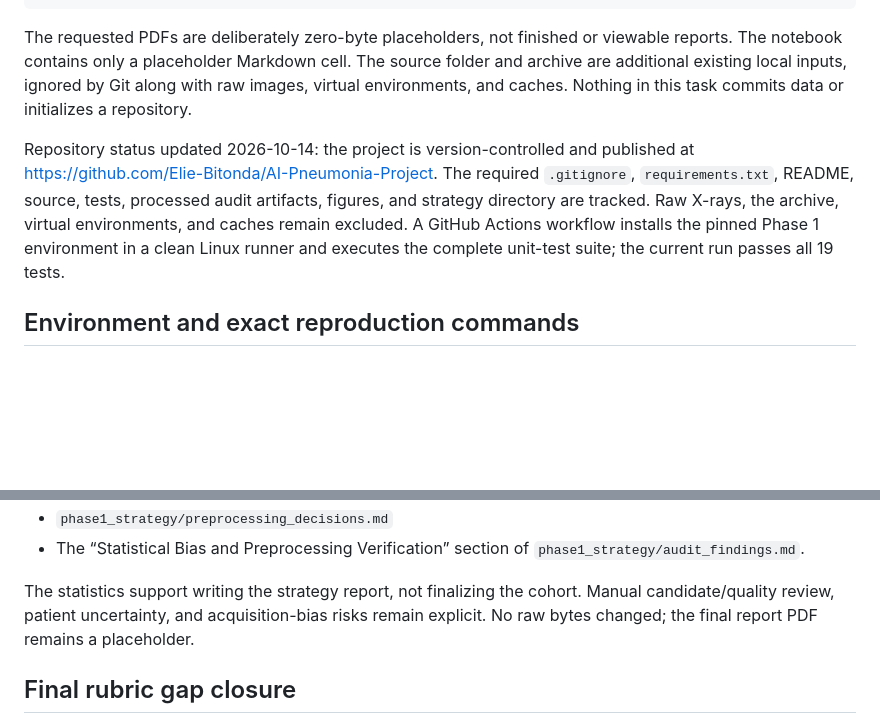
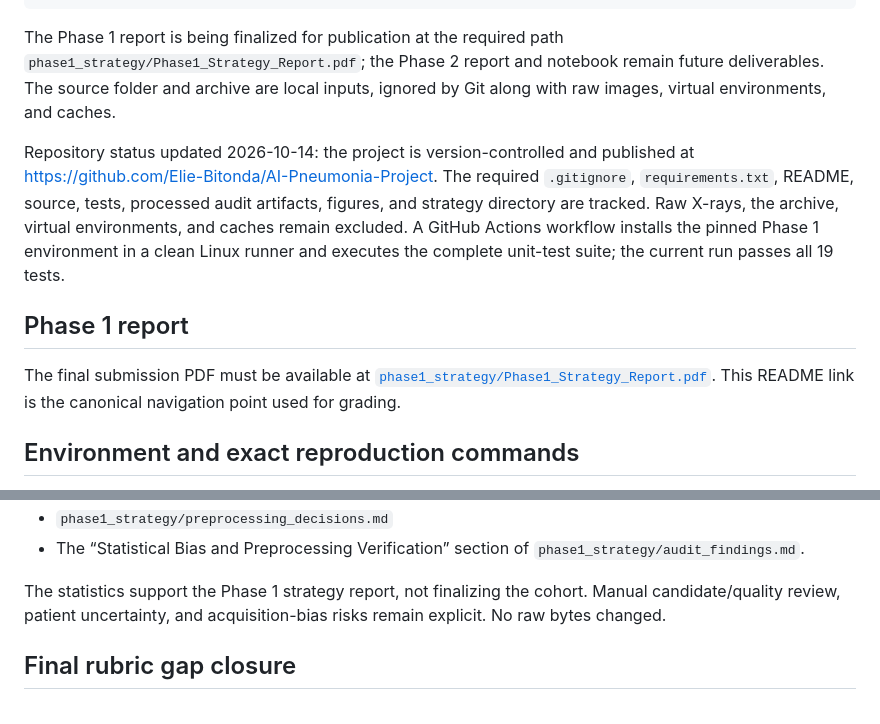
Before and after one commit to Elie-Bitonda/AI-Pneumonia-Project, a Markdown page: README.md, 2 parts joined by grey strips. GitHub-like rendering; blank space fills up the shorter version.

Commit message:
Synchronize README with final Phase 1 report workflow

````diff
--- a/README.md
+++ b/README.md
@@ -89,11 +89,10 @@ project_root/
     └── test_rubric_gaps.py
 ```
 
-The requested PDFs are deliberately zero-byte placeholders, not finished or
-viewable reports. The notebook contains only a placeholder Markdown cell.
-The source folder and archive are additional existing local inputs, ignored
-by Git along with raw images, virtual environments, and caches. Nothing in
-this task commits data or initializes a repository.
+The Phase 1 report is being finalized for publication at the required path
+`phase1_strategy/Phase1_Strategy_Report.pdf`; the Phase 2 report and notebook
+remain future deliverables. The source folder and archive are local inputs,
+ignored by Git along with raw images, virtual environments, and caches.
 
 Repository status updated 2026-10-14: the project is version-controlled and
 published at https://github.com/Elie-Bitonda/AI-Pneumonia-Project. The required
@@ -102,6 +101,12 @@ artifacts, figures, and strategy directory are tracked. Raw X-rays, the archive,
 virtual environments, and caches remain excluded. A GitHub Actions workflow
 installs the pinned Phase 1 environment in a clean Linux runner and executes the
 complete unit-test suite; the current run passes all 19 tests.
+
+## Phase 1 report
+
+The final submission PDF must be available at
+[`phase1_strategy/Phase1_Strategy_Report.pdf`](phase1_strategy/Phase1_Strategy_Report.pdf).
+This README link is the canonical navigation point used for grading.
 
 ## Environment and exact reproduction commands
 
@@ -350,9 +355,9 @@ The interpretation and planned decisions are in:
 - The “Statistical Bias and Preprocessing Verification” section of
   `phase1_strategy/audit_findings.md`.
 
-The statistics support writing the strategy report, not finalizing the cohort.
+The statistics support the Phase 1 strategy report, not finalizing the cohort.
 Manual candidate/quality review, patient uncertainty, and acquisition-bias risks
-remain explicit. No raw bytes changed; the final report PDF remains a placeholder.
+remain explicit. No raw bytes changed.
 
 ## Final rubric gap closure
 
````
